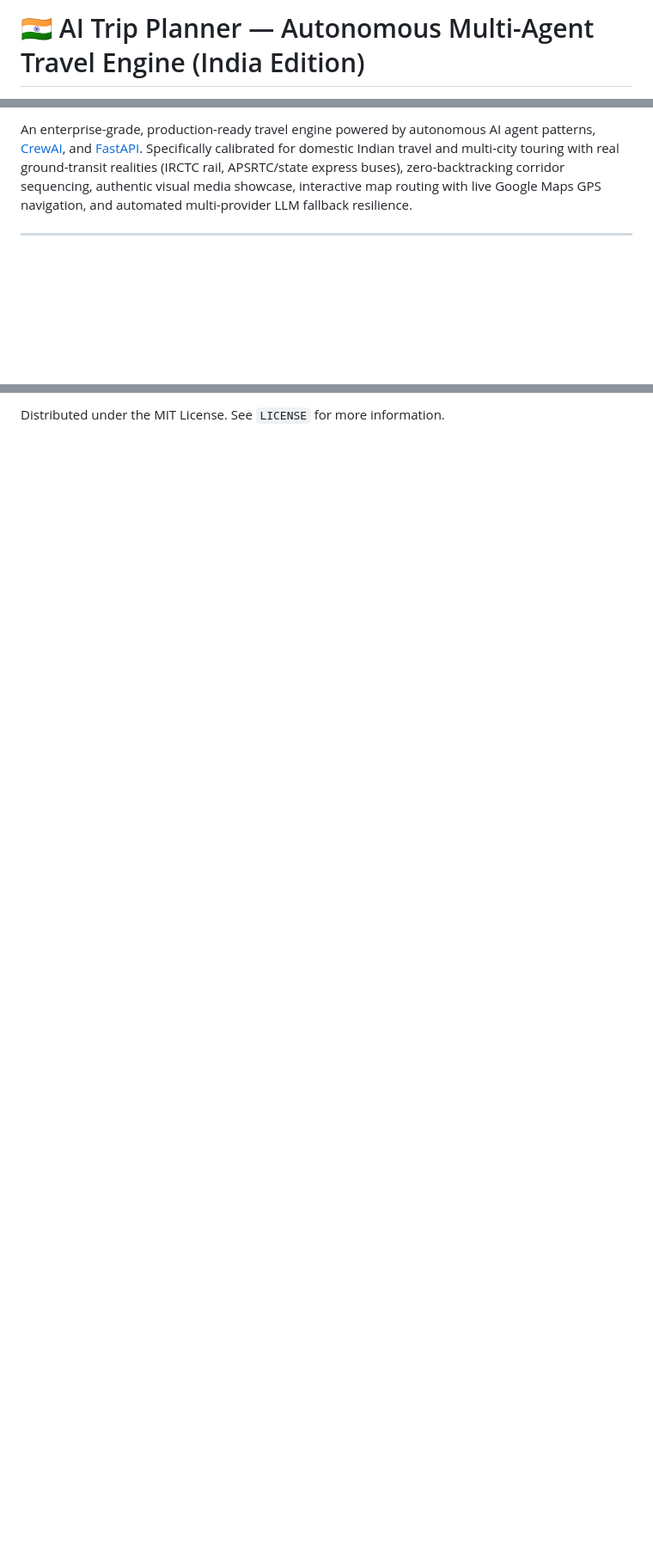
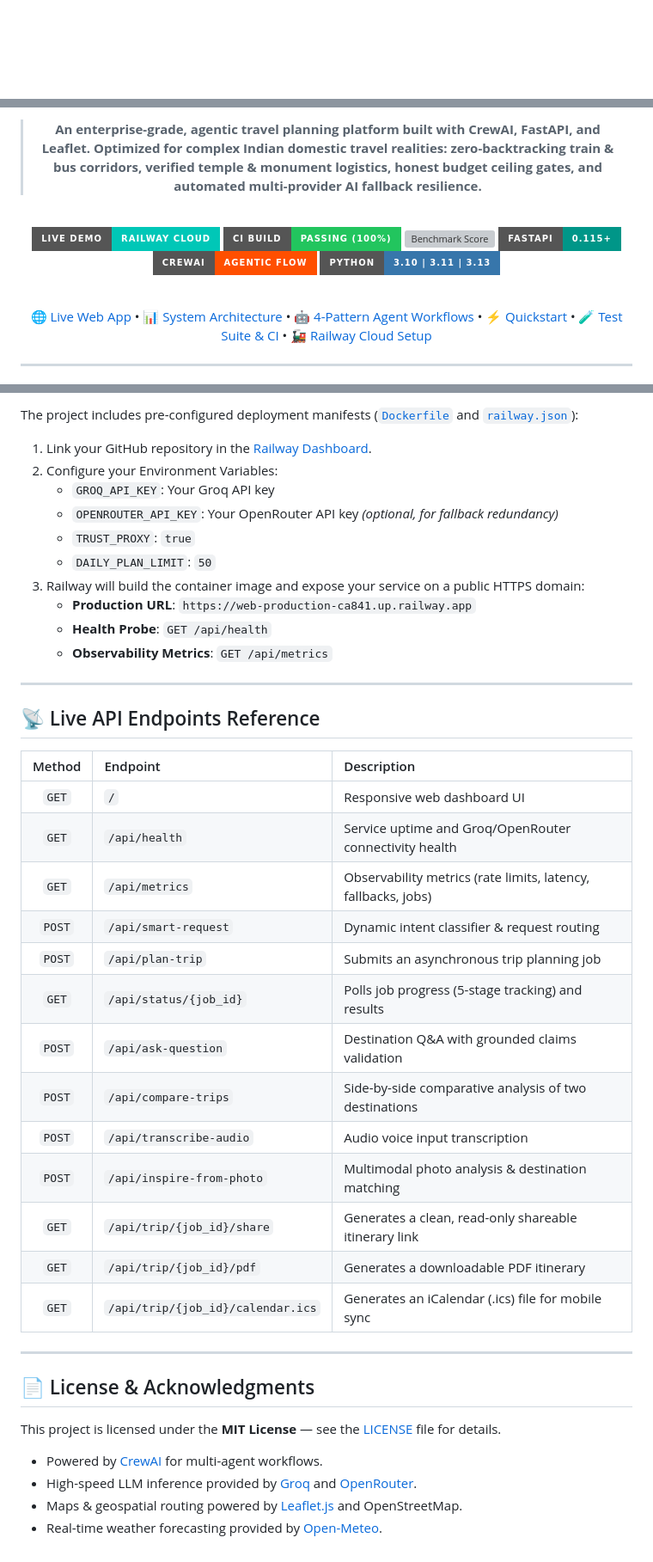
Before and after one commit to Phanikartheek/TRIP-PLANNER, a Markdown page: README.md, 3 parts joined by grey strips. Shown at 86% size. GitHub-like rendering; badges without logos; blank space fills up the shorter version; grey boxes are pictures that could not be loaded.

```diff
--- a/README.md
+++ b/README.md
@@ -1,2 +1,2 @@
-# 🇮🇳 AI Trip Planner — Autonomous Multi-Agent Travel Engine (India Edition)
+<div align="center">
 
@@ -10,2 +5,16 @@
 
-An enterprise-grade, production-ready travel engine powered by autonomous AI agent patterns, [CrewAI](https://docs.crewai.com), and [FastAPI](https://fastapi.tiangolo.com). Specifically calibrated for domestic Indian travel and multi-city touring with real ground-transit realities (IRCTC rail, APSRTC/state express buses), zero-backtracking corridor sequencing, authentic visual media showcase, interactive map routing with live Google Maps GPS navigation, and automated multi-provider LLM fallback resilience.
+> **An enterprise-grade, agentic travel planning platform built with CrewAI, FastAPI, and Leaflet. Optimized for complex Indian domestic travel realities: zero-backtracking train & bus corridors, verified temple & monument logistics, honest budget ceiling gates, and automated multi-provider AI fallback resilience.**
+
+<br/>
+
+[![Live Demo](https://img.shields.io/badge/LIVE%20DEMO-Railway%20Cloud-00C7B7?style=for-the-badge&logo=railway&logoColor=white)](https://web-production-ca841.up.railway.app)
+[![CI Status](https://img.shields.io/badge/CI%20BUILD-PASSING%20(100%25)-22c55e?style=for-the-badge&logo=githubactions&logoColor=white)](https://github.com/Phanikartheek/TRIP-PLANNER/actions/workflows/ci.yml)
+[![Benchmark Score](https://img.shields.io/badge/BENCHMARK-100%20%2F%20100-8b5cf6?style=for-the-badge&logo=speedtest&logoColor=white)](evals/benchmark_report.json)
+[![FastAPI](https://img.shields.io/badge/FastAPI-0.115+-009688?style=for-the-badge&logo=fastapi&logoColor=white)](https://fastapi.tiangolo.com)
+[![CrewAI](https://img.shields.io/badge/CrewAI-Agentic%20Flow-FF4F00?style=for-the-badge)](https://crewai.com)
+[![Python](https://img.shields.io/badge/Python-3.10%20%7C%203.11%20%7C%203.13-3776AB?style=for-the-badge&logo=python&logoColor=white)](https://python.org)
+
+<br/>
+
+[🌐 Live Web App](https://web-production-ca841.up.railway.app) • [📊 System Architecture](#-system-architecture--flowcharts) • [🤖 4-Pattern Agent Workflows](#-the-4-pattern-agentic-engine) • [⚡ Quickstart](#-quickstart-1-click-launch) • [🧪 Test Suite & CI](#-testing-benchmarks--quality-gates) • [🚂 Railway Cloud Setup](#-railway-production-deployment)
+
@@ -256,2 +306,44 @@ The application includes native Railway deployment configuration with zero setup
 
-Distributed under the MIT License. See `LICENSE` for more information.
+The project includes pre-configured deployment manifests ([`Dockerfile`](Dockerfile) and [`railway.json`](railway.json)):
+
+1. Link your GitHub repository in the [Railway Dashboard](https://railway.app).
+2. Configure your Environment Variables:
+   - `GROQ_API_KEY`: Your Groq API key
+   - `OPENROUTER_API_KEY`: Your OpenRouter API key *(optional, for fallback redundancy)*
+   - `TRUST_PROXY`: `true`
+   - `DAILY_PLAN_LIMIT`: `50`
+3. Railway will build the container image and expose your service on a public HTTPS domain:
+   - **Production URL**: `https://web-production-ca841.up.railway.app`
+   - **Health Probe**: `GET /api/health`
+   - **Observability Metrics**: `GET /api/metrics`
+
+---
+
+## 📡 Live API Endpoints Reference
+
+| Method | Endpoint | Description |
+| :---: | :--- | :--- |
+| `GET` | `/` | Responsive web dashboard UI |
+| `GET` | `/api/health` | Service uptime and Groq/OpenRouter connectivity health |
+| `GET` | `/api/metrics` | Observability metrics (rate limits, latency, fallbacks, jobs) |
+| `POST` | `/api/smart-request` | Dynamic intent classifier & request routing |
+| `POST` | `/api/plan-trip` | Submits an asynchronous trip planning job |
+| `GET` | `/api/status/{job_id}` | Polls job progress (5-stage tracking) and results |
+| `POST` | `/api/ask-question` | Destination Q&A with grounded claims validation |
+| `POST` | `/api/compare-trips` | Side-by-side comparative analysis of two destinations |
+| `POST` | `/api/transcribe-audio` | Audio voice input transcription |
+| `POST` | `/api/inspire-from-photo`| Multimodal photo analysis & destination matching |
+| `GET` | `/api/trip/{job_id}/share` | Generates a clean, read-only shareable itinerary link |
+| `GET` | `/api/trip/{job_id}/pdf` | Generates a downloadable PDF itinerary |
+| `GET` | `/api/trip/{job_id}/calendar.ics` | Generates an iCalendar (.ics) file for mobile sync |
+
+---
+
+## 📄 License & Acknowledgments
+
+This project is licensed under the **MIT License** — see the [LICENSE](LICENSE) file for details.
+
+- Powered by [CrewAI](https://crewai.com) for multi-agent workflows.
+- High-speed LLM inference provided by [Groq](https://groq.com) and [OpenRouter](https://openrouter.ai).
+- Maps & geospatial routing powered by [Leaflet.js](https://leafletjs.com) and OpenStreetMap.
+- Real-time weather forecasting provided by [Open-Meteo](https://open-meteo.com).
```
Also changed, not shown: other parts of README.md (+225 -189 lines).
